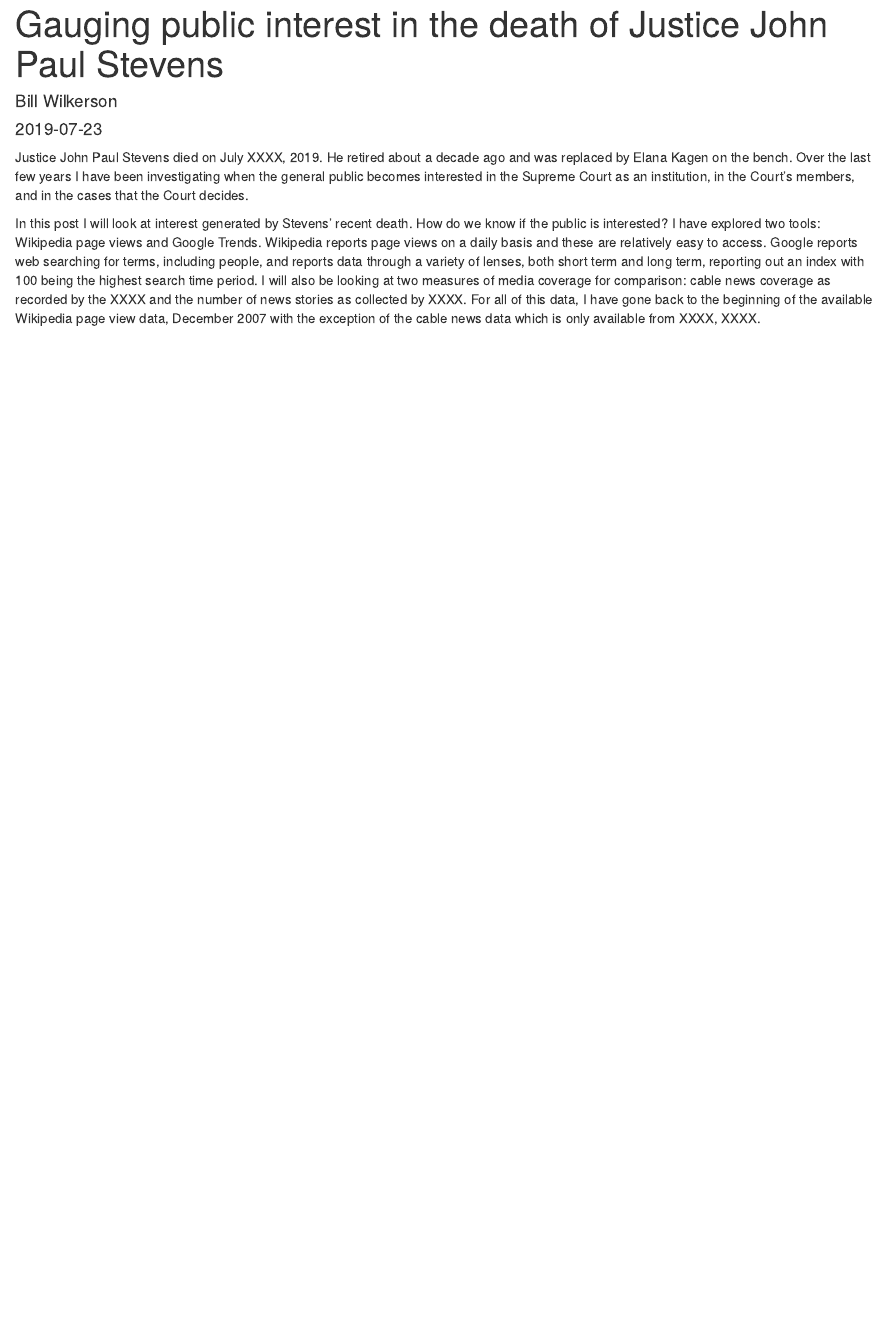
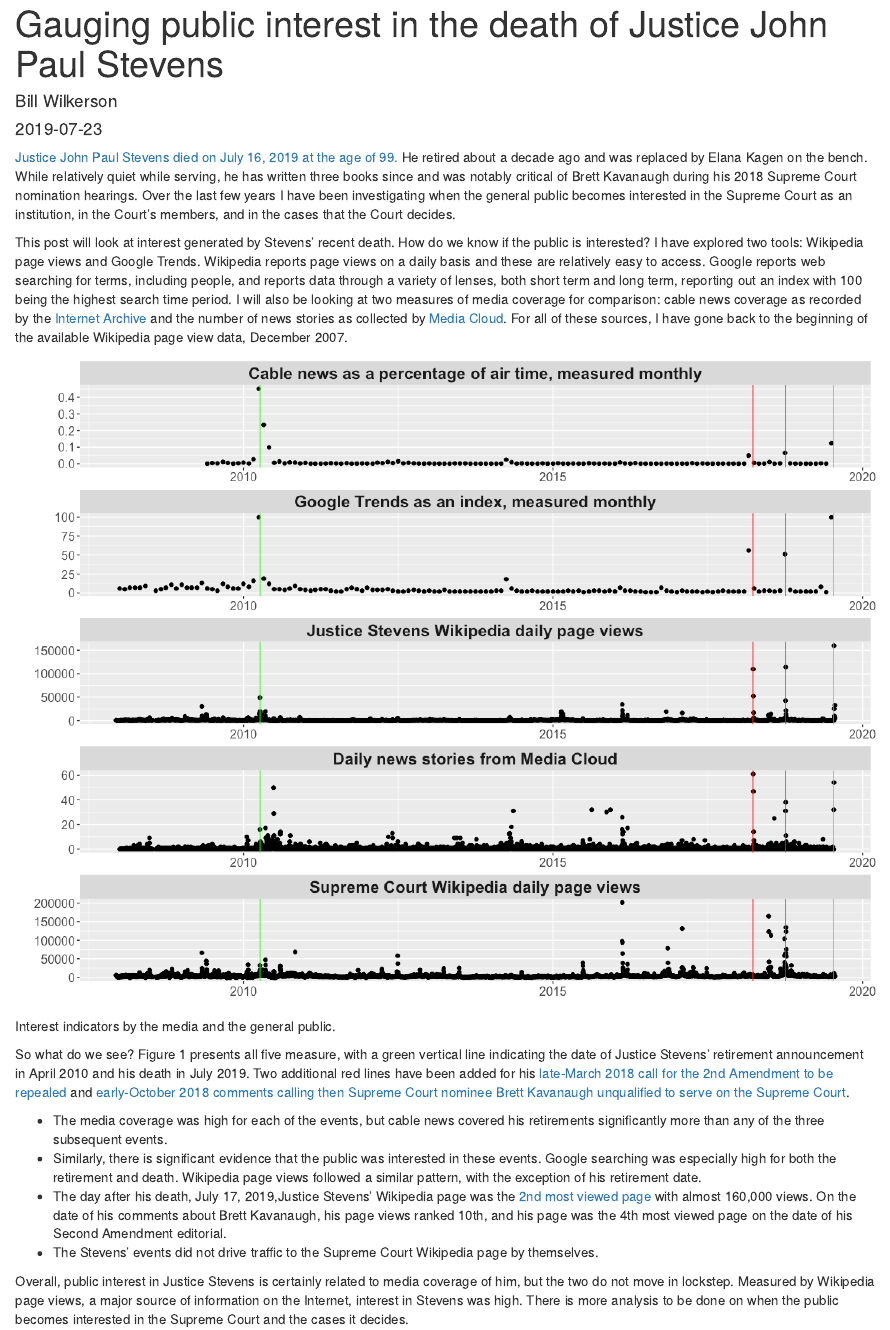
Before and after one commit to bwilker/wilkersite2, an R Markdown document (content/post/2019-07-23-gauging-public-interest-in-the-death-of-justice-john-paul-stevens.Rmd): the page in a window 1100 px wide, from its top. Rendered offline with R 4.5, knitr and Pandoc, with nearby package versions.

Commit message:
Wrote post on Stevens retirement and Wikipedia

````diff
--- a/content/post/2019-07-23-gauging-public-interest-in-the-death-of-justice-john-paul-stevens.Rmd
+++ b/content/post/2019-07-23-gauging-public-interest-in-the-death-of-justice-john-paul-stevens.Rmd
@@ -17,10 +17,19 @@ image:
   preview_only: no
 projects: []
 ---
-Justice John Paul Stevens died on July XXXX, 2019. He retired about a decade ago and was replaced by Elana Kagen on the bench. Over the last few years I have been investigating when the general public becomes interested in the Supreme Court as an institution, in the Court's members, and in the cases that the Court decides.
+[Justice John Paul Stevens died on July 16, 2019 at the age of 99.](https://www.washingtonpost.com/local/obituaries/john-paul-stevens-longtime-leader-of-supreme-courts-liberal-wing-dies-at-99/2019/07/16/701232a2-a829-11e9-86dd-d7f0e60391e9_story.html?utm_term=.3276e4954a5e) He retired about a decade ago and was replaced by Elana Kagen on the bench. While relatively quiet while serving, he has written three books since and was notably critical of Brett Kavanaugh during his 2018 Supreme Court nomination hearings. Over the last few years I have been investigating when the general public becomes interested in the Supreme Court as an institution, in the Court's members, and in the cases that the Court decides.
 
-In this post I will look at interest generated by Stevens' recent death. How do we know if the public is interested? I have explored two tools: Wikipedia page views and Google Trends. Wikipedia reports page views on a daily basis and these are relatively easy to access. Google reports web searching for terms, including people, and reports data through a variety of lenses, both short term and long term, reporting out an index with 100 being the highest search time period. I will also be looking at two measures of media coverage for comparison: cable news coverage as recorded by the XXXX and the number of news stories as collected by XXXX. For all of this data, I have gone back to the beginning of the available Wikipedia page view data, December 2007 with the exception of the cable news data which is only available from XXXX, XXXX.
+This post will look at interest generated by Stevens' recent death. How do we know if the public is interested? I have explored two tools: Wikipedia page views and Google Trends. Wikipedia reports page views on a daily basis and these are relatively easy to access. Google reports web searching for terms, including people, and reports data through a variety of lenses, both short term and long term, reporting out an index with 100 being the highest search time period. I will also be looking at two measures of media coverage for comparison: cable news coverage as recorded by the [Internet Archive](https://api.gdeltproject.org/api/v2/summary/summary?DATASET=IATV&TYPE=SUMMARY&STARTDATETIME=&ENDDATETIME=) and the number of news stories as collected by [Media Cloud](https://explorer.mediacloud.org/#/home). For all of these sources, I have gone back to the beginning of the available Wikipedia page view data, December 2007.
 
-```{r}
+```{r knitr-stevensInterest, echo = FALSE, out.width='100%', fig.show='hold', fig.cap='Interest indicators by the media and the general public.'}
+knitr::include_graphics(rep('/img/stevensInterest.png', 1))
+```
 
-```
+So what do we see? Figure 1 presents all five measure, with a green vertical line indicating  the date of Justice Stevens' retirement announcement in April 2010 and his death in July 2019. Two additional red lines have been added for his [late-March 2018 call for the 2nd Amendment to be repealed](https://www.nytimes.com/2018/03/27/opinion/john-paul-stevens-repeal-second-amendment.html) and [early-October 2018 comments calling then Supreme Court nominee Brett Kavanaugh unqualified to serve on the Supreme Court](https://www.nytimes.com/2018/10/04/us/politics/john-paul-stevens-brett-kavanaugh.html).
+
+* The media coverage was high for each of the events, but cable news covered his retirements significantly more than any of the three subsequent events.
+* Similarly, there is significant evidence that the public was interested in these events. Google searching was especially high for both the retirement and death. Wikipedia page views followed a similar pattern, with the exception of his retirement date.
+* The day after his death, July 17, 2019,Justice Stevens' Wikipedia page was the [2nd most viewed page](https://tools.wmflabs.org/topviews/?project=en.wikipedia.org&platform=all-access&date=2019-07-17&excludes=) with almost 160,000 views. On the date of his comments about Brett Kavanaugh, his page views ranked 10th, and his page was the 4th most viewed page on the date of his Second Amendment editorial.
+* The Stevens' events did not drive traffic to the Supreme Court Wikipedia page by themselves.
+
+Overall, public interest in Justice Stevens is certainly related to media coverage of him, but the two do not move in lockstep. Measured by Wikipedia page views, a major source of information on the Internet, interest in Stevens was high. There is more analysis to be done on when the public becomes interested in the Supreme Court and the cases it decides.
````
Also changed, not shown: content/post/2019-07-23-gauging-public-interest-in-the-death-of-justice-john-paul-stevens.html, static/files/stevensMediaForPost.RData (added), static/img/stevensInterest.png (added), 5 other files.
